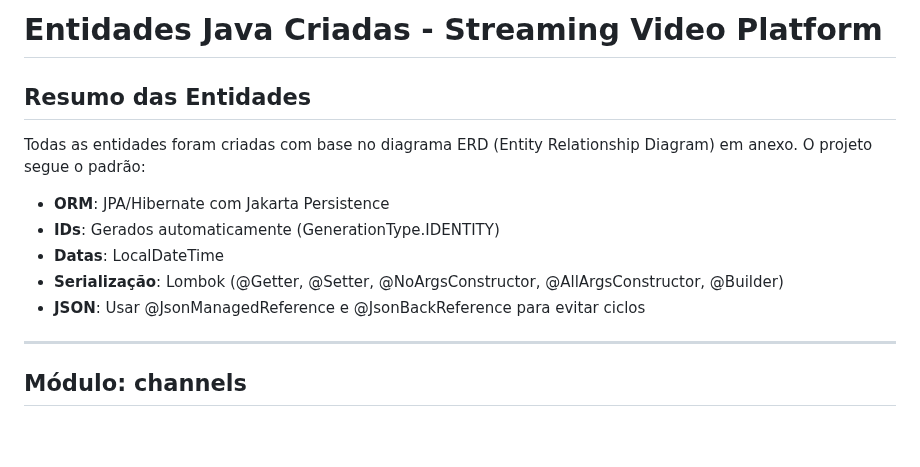
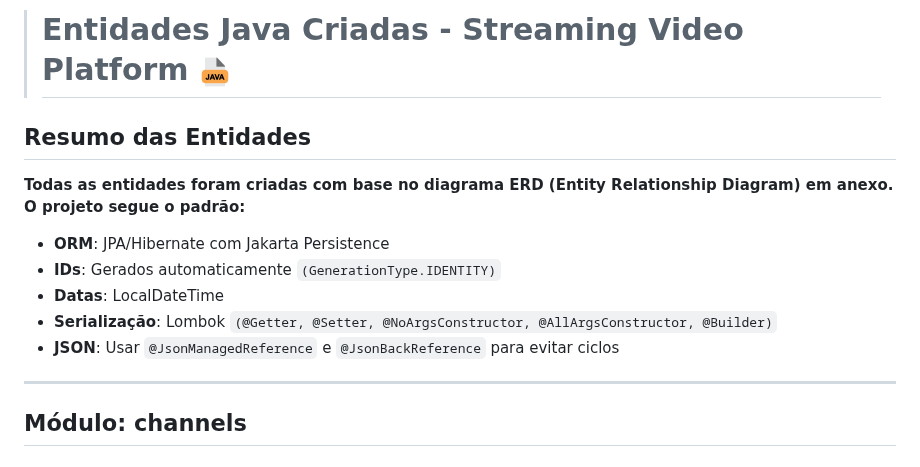
Before and after one commit to Padre-Community/Streaming-Video-Back-End, a Markdown page: docs/ENTITIES_DOCUMENTATION.md, the part around one of its changes. Drawn GitHub-style; pictures changed too: docs/java.png (added); blank space fills up the shorter version.

```diff
--- a/docs/ENTITIES_DOCUMENTATION.md
+++ b/docs/ENTITIES_DOCUMENTATION.md
@@ -1,13 +1,13 @@
-# Entidades Java Criadas - Streaming Video Platform
+> # Entidades Java Criadas - Streaming Video Platform ![java.png](java.png)
 
 ## Resumo das Entidades
 
-Todas as entidades foram criadas com base no diagrama ERD (Entity Relationship Diagram) em anexo. O projeto segue o padrão:
+**Todas as entidades foram criadas com base no diagrama ERD (Entity Relationship Diagram) em anexo. O projeto segue o padrão:**
 - **ORM**: JPA/Hibernate com Jakarta Persistence
-- **IDs**: Gerados automaticamente (GenerationType.IDENTITY)
+- **IDs**: Gerados automaticamente `(GenerationType.IDENTITY)`
 - **Datas**: LocalDateTime
-- **Serialização**: Lombok (@Getter, @Setter, @NoArgsConstructor, @AllArgsConstructor, @Builder)
-- **JSON**: Usar @JsonManagedReference e @JsonBackReference para evitar ciclos
+- **Serialização**: Lombok `(@Getter, @Setter, @NoArgsConstructor, @AllArgsConstructor, @Builder)`
+- **JSON**: Usar `@JsonManagedReference` e `@JsonBackReference` para evitar ciclos
 
 ---
 
```
Also changed, not shown: other parts of docs/ENTITIES_DOCUMENTATION.md (+2 -2 lines), 2 other files.
